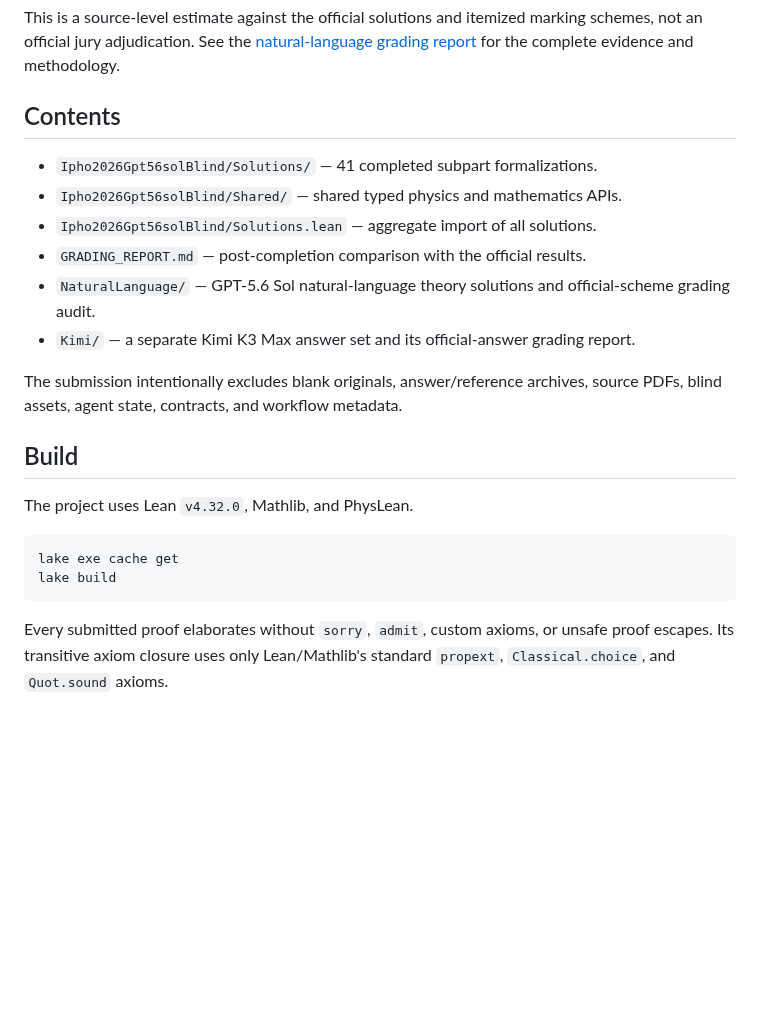
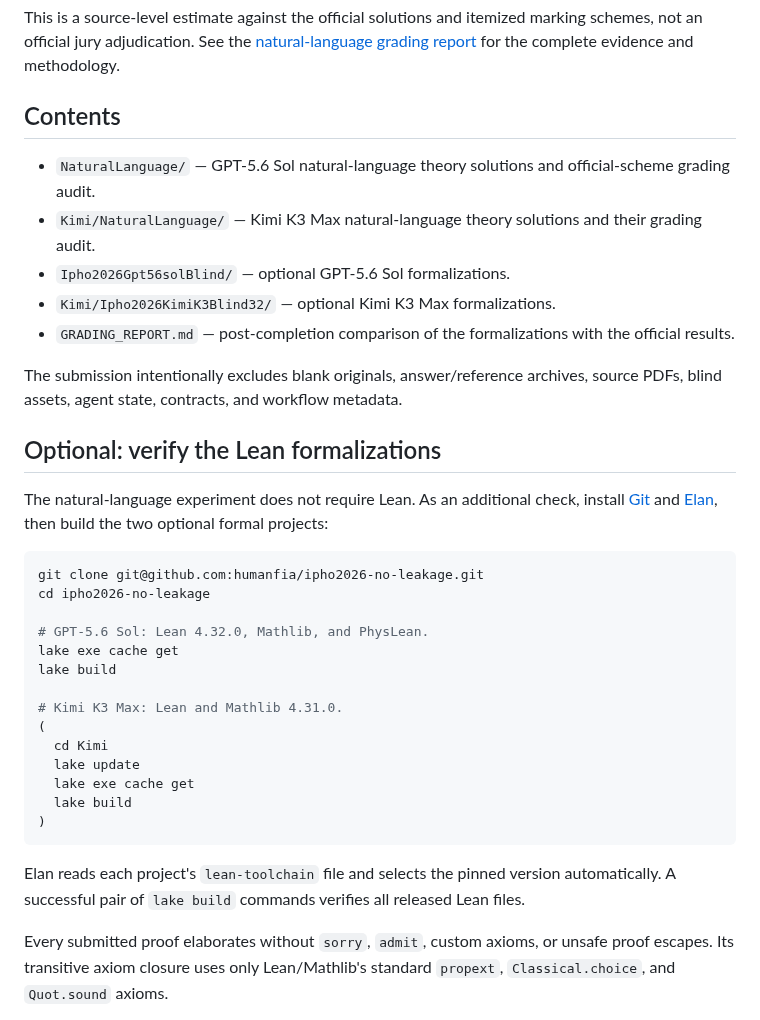
Before and after one commit to humanfia/hoa, a Markdown page: ipho2026/README.md, the part around one of its changes. Rendered like a GitHub page; blank space fills up the shorter version.

````diff
--- a/ipho2026/README.md
+++ b/ipho2026/README.md
@@ -44,27 +78,46 @@ complete evidence and methodology.
 
 ## Contents
 
-- `Ipho2026Gpt56solBlind/Solutions/` — 41 completed subpart formalizations.
-- `Ipho2026Gpt56solBlind/Shared/` — shared typed physics and mathematics APIs.
-- `Ipho2026Gpt56solBlind/Solutions.lean` — aggregate import of all solutions.
-- `GRADING_REPORT.md` — post-completion comparison with the official results.
 - `NaturalLanguage/` — GPT-5.6 Sol natural-language theory solutions and
   official-scheme grading audit.
-- `Kimi/` — a separate Kimi K3 Max answer set and its official-answer grading
-  report.
+- `Kimi/NaturalLanguage/` — Kimi K3 Max natural-language theory solutions and
+  their grading audit.
+- `Ipho2026Gpt56solBlind/` — optional GPT-5.6 Sol formalizations.
+- `Kimi/Ipho2026KimiK3Blind32/` — optional Kimi K3 Max formalizations.
+- `GRADING_REPORT.md` — post-completion comparison of the formalizations with
+  the official results.
 
 The submission intentionally excludes blank originals, answer/reference
 archives, source PDFs, blind assets, agent state, contracts, and workflow
 metadata.
 
-## Build
+## Optional: verify the Lean formalizations
 
-The project uses Lean `v4.32.0`, Mathlib, and PhysLean.
+The natural-language experiment does not require Lean. As an additional check,
+install [Git](https://git-scm.com/) and
+[Elan](https://lean-lang.org/install/), then build the two optional formal
+projects:
 
 ```bash
+git clone git@github.com:humanfia/ipho2026-no-leakage.git
+cd ipho2026-no-leakage
+
+# GPT-5.6 Sol: Lean 4.32.0, Mathlib, and PhysLean.
 lake exe cache get
 lake build
+
+# Kimi K3 Max: Lean and Mathlib 4.31.0.
+(
+  cd Kimi
+  lake update
+  lake exe cache get
+  lake build
+)
 ```
+
+Elan reads each project's `lean-toolchain` file and selects the pinned version
+automatically. A successful pair of `lake build` commands verifies all released
+Lean files.
 
 Every submitted proof elaborates without `sorry`, `admit`, custom axioms, or
 unsafe proof escapes. Its transitive axiom closure uses only Lean/Mathlib's
````
Also changed, not shown: other parts of ipho2026/README.md (+41 -7 lines).
